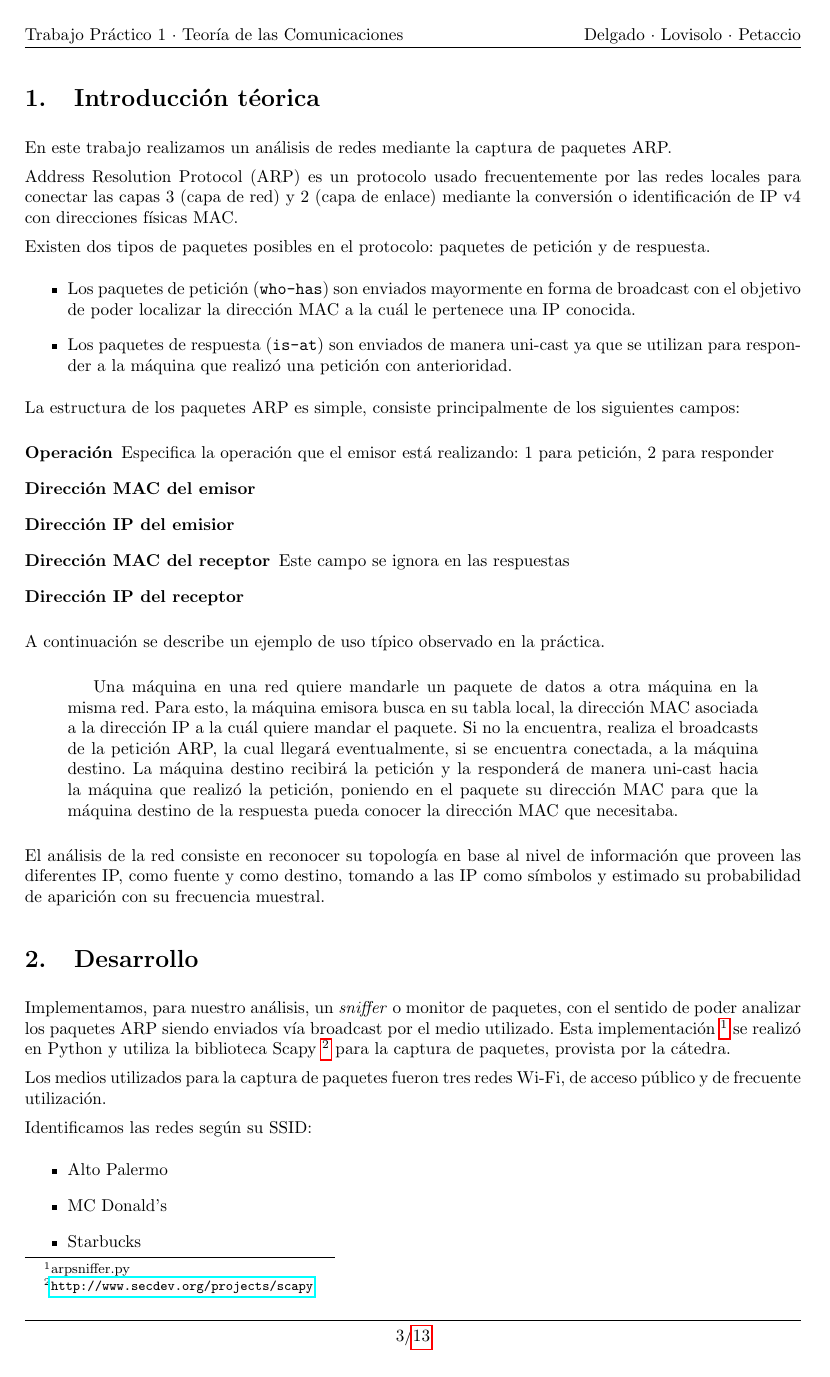
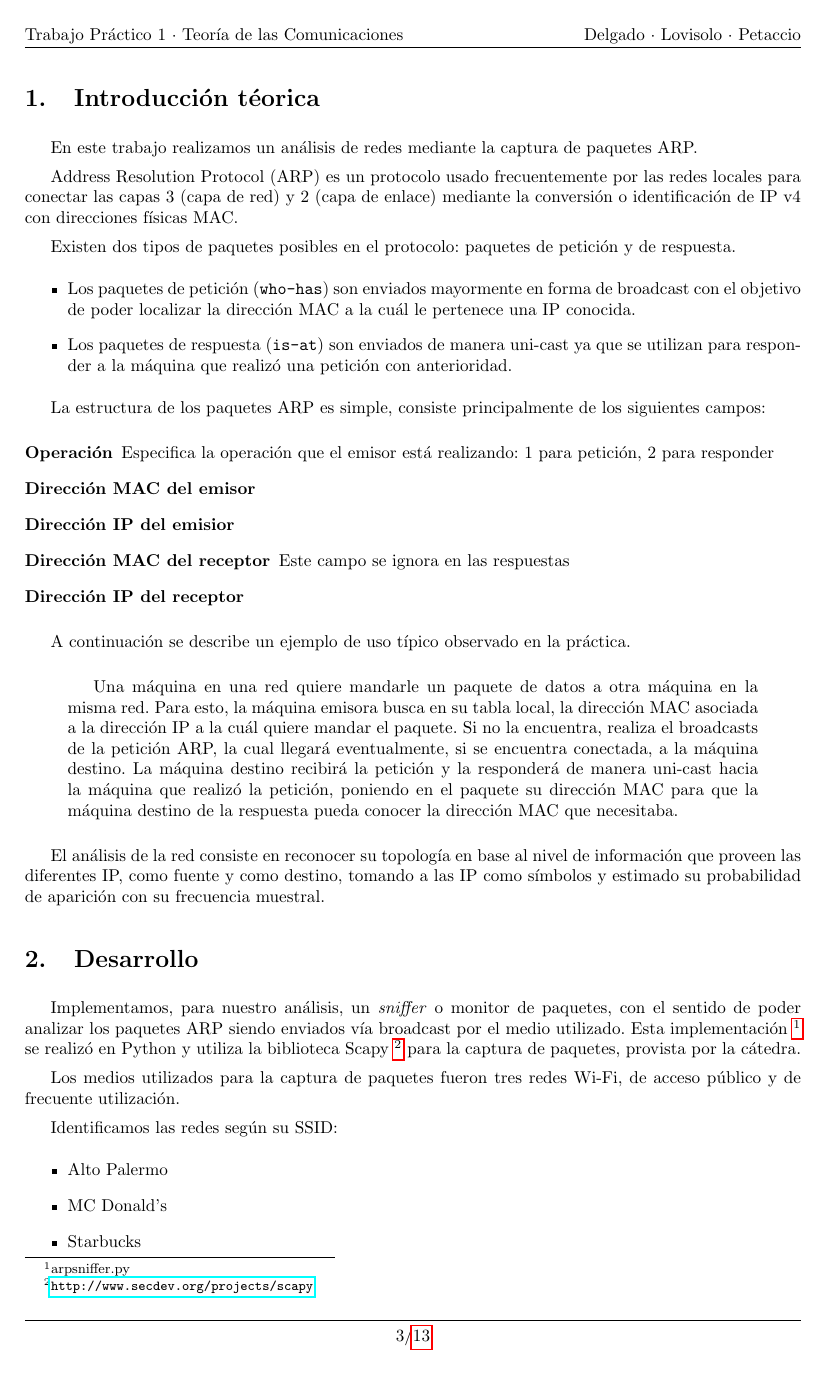
Before and after one commit to LeandroLovisolo/TdC-TP1, a LaTeX document (tex/informe.tex): page 3 of 13. Compiled offline with pdfLaTeX.

Commit message:
Sangría en párrafos

```diff
--- a/tex/informe.tex
+++ b/tex/informe.tex
@@ -41,9 +41,6 @@
 % Evita que el documento se estire verticalmente para ocupar el espacio vacío
 % en cada página.
 \raggedbottom
-
-% Deshabilita sangría en la primer línea de un párrafo.
-\setlength{\parindent}{0em}
 
 % Separación entre párrafos.
 \setlength{\parskip}{0.5em}
```
Also changed, not shown: informe.pdf.
